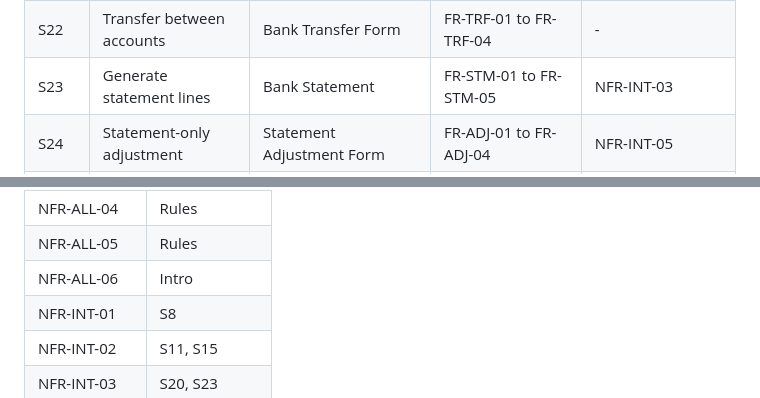
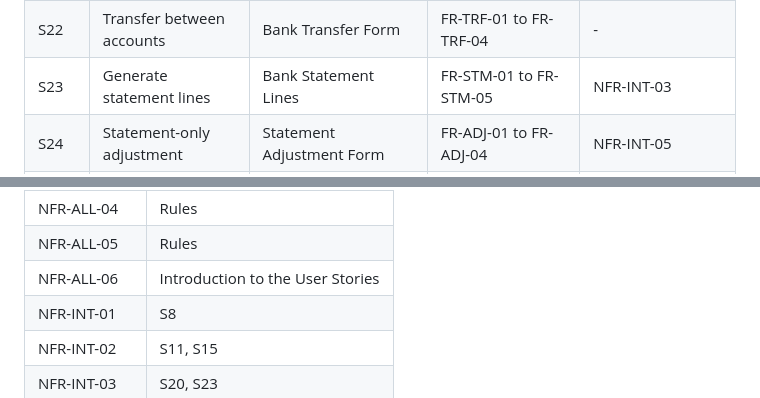
Before and after one commit to blessedneelesh/AutoPlexMotors.github.io, a Markdown page: docs/traceability_matrix.md, 2 parts joined by grey strips. GitHub-like rendering.

```diff
--- a/docs/traceability_matrix.md
+++ b/docs/traceability_matrix.md
@@ -28,7 +28,7 @@ This matrix links each of the 36 user stories to the requirements in [software_r
 | S20 | Internal transaction ledger | Internal Transaction Ledger | FR-LED-01 to FR-LED-08 | NFR-INT-03, NFR-MNT-01 |
 | S21 | Reverse a banking transaction | Sales Invoice List and Cancellation; Reverse Transaction Form | FR-SIL-03, FR-REV-01 to FR-REV-04 | NFR-AUD-01 |
 | S22 | Transfer between accounts | Bank Transfer Form | FR-TRF-01 to FR-TRF-04 | - |
-| S23 | Generate statement lines | Bank Statement | FR-STM-01 to FR-STM-05 | NFR-INT-03 |
+| S23 | Generate statement lines | Bank Statement Lines | FR-STM-01 to FR-STM-05 | NFR-INT-03 |
 | S24 | Statement-only adjustment | Statement Adjustment Form | FR-ADJ-01 to FR-ADJ-04 | NFR-INT-05 |
 | S25 | Add and post an adjustment | Statement Adjustment Form | FR-ADJ-05, FR-ADJ-06 | - |
 | S26 | Reconciliation data and balances | Reconciliation Screen | FR-REC-01 to FR-REC-05 | NFR-ACC-02 |
@@ -220,7 +220,7 @@ This matrix links each of the 36 user stories to the requirements in [software_r
 | NFR-ALL-03 | Rules |
 | NFR-ALL-04 | Rules |
 | NFR-ALL-05 | Rules |
-| NFR-ALL-06 | Intro |
+| NFR-ALL-06 | Introduction to the User Stories |
 | NFR-INT-01 | S8 |
 | NFR-INT-02 | S11, S15 |
 | NFR-INT-03 | S20, S23 |
```
Also changed, not shown: other parts of docs/traceability_matrix.md (+11 -11 lines).
